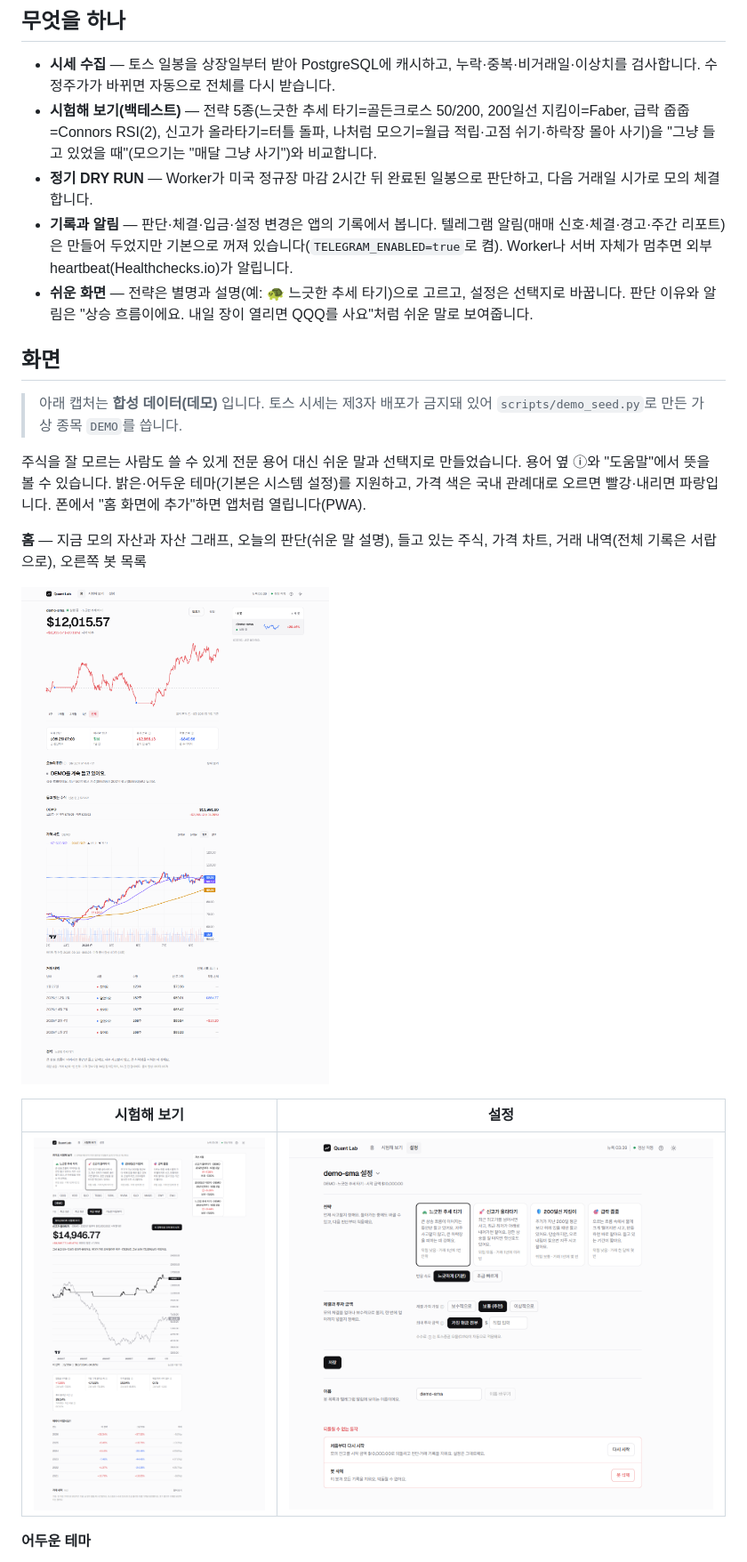
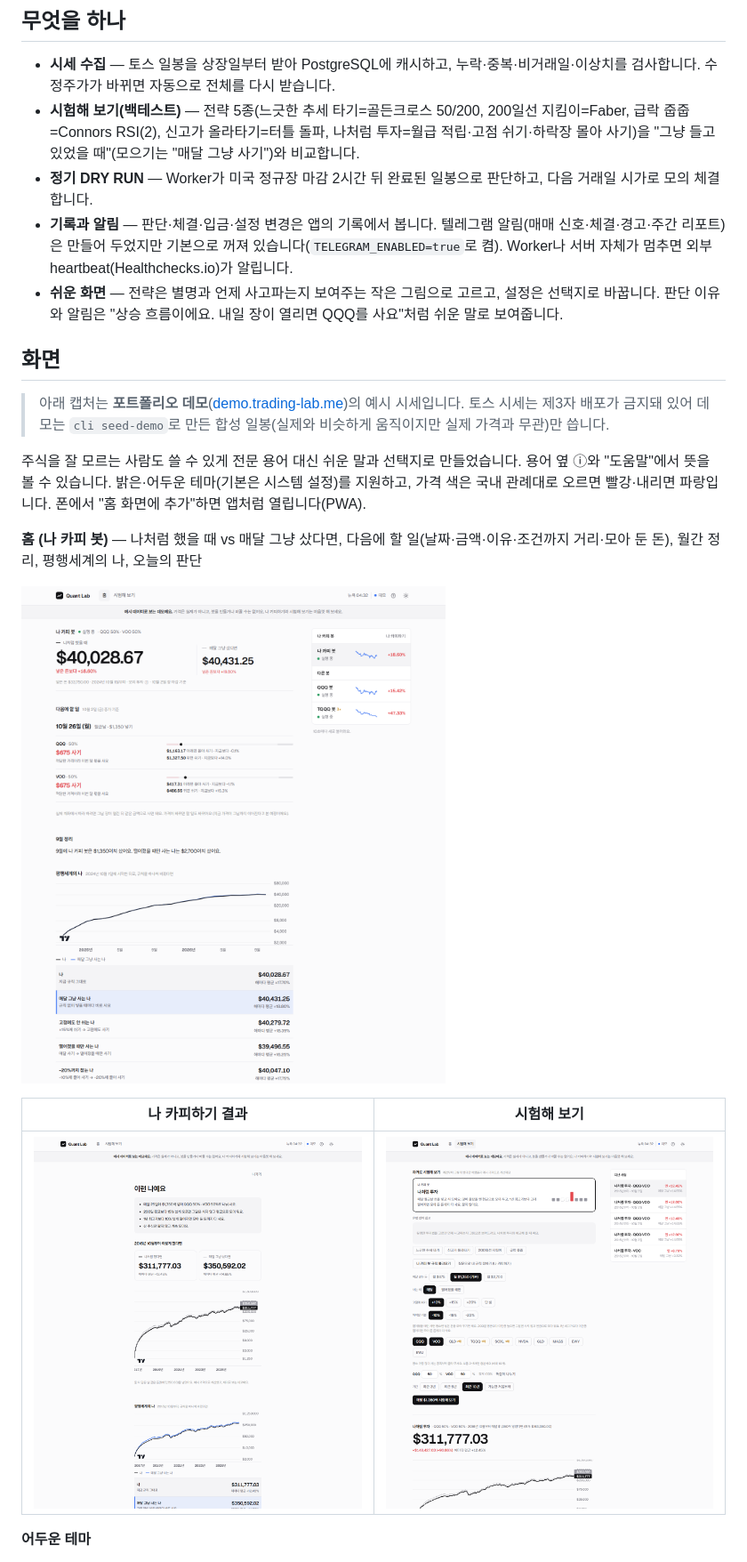
Before and after one commit to ottuck/trading-lab, a Markdown page: README.md, the part around one of its changes. Shown at 89% size. GitHub-like rendering; pictures changed too: docs/images/backtest.png, docs/images/dashboard.png, docs/images/me.png (added).

```diff
--- a/README.md
+++ b/README.md
@@ -17,24 +22,24 @@
 ## 무엇을 하나
 
 - **시세 수집** — 토스 일봉을 상장일부터 받아 PostgreSQL에 캐시하고, 누락·중복·비거래일·이상치를 검사합니다. 수정주가가 바뀌면 자동으로 전체를 다시 받습니다.
-- **시험해 보기(백테스트)** — 전략 5종(느긋한 추세 타기=골든크로스 50/200, 200일선 지킴이=Faber, 급락 줍줍=Connors RSI(2), 신고가 올라타기=터틀 돌파, 나처럼 모으기=월급 적립·고점 쉬기·하락장 몰아 사기)을 "그냥 들고 있었을 때"(모으기는 "매달 그냥 사기")와 비교합니다.
+- **시험해 보기(백테스트)** — 전략 5종(느긋한 추세 타기=골든크로스 50/200, 200일선 지킴이=Faber, 급락 줍줍=Connors RSI(2), 신고가 올라타기=터틀 돌파, 나처럼 투자=월급 적립·고점 쉬기·하락장 몰아 사기)을 "그냥 들고 있었을 때"(모으기는 "매달 그냥 사기")와 비교합니다.
 - **정기 DRY RUN** — Worker가 미국 정규장 마감 2시간 뒤 완료된 일봉으로 판단하고, 다음 거래일 시가로 모의 체결합니다.
 - **기록과 알림** — 판단·체결·입금·설정 변경은 앱의 기록에서 봅니다. 텔레그램 알림(매매 신호·체결·경고·주간 리포트)은 만들어 두었지만 기본으로 꺼져 있습니다(`TELEGRAM_ENABLED=true`로 켬). Worker나 서버 자체가 멈추면 외부 heartbeat(Healthchecks.io)가 알립니다.
-- **쉬운 화면** — 전략은 별명과 설명(예: 🐢 느긋한 추세 타기)으로 고르고, 설정은 선택지로 바꿉니다. 판단 이유와 알림은 "상승 흐름이에요. 내일 장이 열리면 QQQ를 사요"처럼 쉬운 말로 보여줍니다.
+- **쉬운 화면** — 전략은 별명과 언제 사고파는지 보여주는 작은 그림으로 고르고, 설정은 선택지로 바꿉니다. 판단 이유와 알림은 "상승 흐름이에요. 내일 장이 열리면 QQQ를 사요"처럼 쉬운 말로 보여줍니다.
 
 ## 화면
 
-> 아래 캡처는 **합성 데이터(데모)** 입니다. 토스 시세는 제3자 배포가 금지돼 있어 `scripts/demo_seed.py`로 만든 가상 종목 `DEMO`를 씁니다.
+> 아래 캡처는 **포트폴리오 데모**([demo.trading-lab.me](https://demo.trading-lab.me))의 예시 시세입니다. 토스 시세는 제3자 배포가 금지돼 있어 데모는 `cli seed-demo`로 만든 합성 일봉(실제와 비슷하게 움직이지만 실제 가격과 무관)만 씁니다.
 
 주식을 잘 모르는 사람도 쓸 수 있게 전문 용어 대신 쉬운 말과 선택지로 만들었습니다. 용어 옆 ⓘ와 "도움말"에서 뜻을 볼 수 있습니다. 밝은·어두운 테마(기본은 시스템 설정)를 지원하고, 가격 색은 국내 관례대로 오르면 빨강·내리면 파랑입니다. 폰에서 "홈 화면에 추가"하면 앱처럼 열립니다(PWA).
 
-**홈** — 지금 모의 자산과 자산 그래프, 오늘의 판단(쉬운 말 설명), 들고 있는 주식, 가격 차트, 거래 내역(전체 기록은 서랍으로), 오른쪽 봇 목록
+**홈 (나 카피 봇)** — 나처럼 했을 때 vs 매달 그냥 샀다면, 다음에 할 일(날짜·금액·이유·조건까지 거리·모아 둔 돈), 월간 정리, 평행세계의 나, 오늘의 판단
 
 ![홈](docs/images/dashboard.png)
 
-| 시험해 보기 | 설정 |
+| 나 카피하기 결과 | 시험해 보기 |
 | --- | --- |
-| ![시험해 보기: 전략·종목·기간을 고르면 최종 금액, 그냥 보유와 비교한 그래프, 지표, 해마다 결과](docs/images/backtest.png) | ![설정: 봇 바꾸기 메뉴, 전략과 체결·투자 금액 섹션, 되돌릴 수 없는 동작](docs/images/settings.png) |
+| ![나 카피하기: 질문 4~6개의 답을 규칙으로 요약하고, 지난 10년 나처럼 했다면 vs 매달 그냥 샀다면과 평행세계의 나](docs/images/me.png) | ![시험해 보기: 나처럼 투자가 주력, 유명 전략은 참고로. 금액·규칙·종목·기간을 고르면 결과와 평행세계의 나](docs/images/backtest.png) |
 
 **어두운 테마**
 
```
Also changed, not shown: other parts of README.md (+9 -4 lines), docs/project.md (+1 -1 lines), docs/roadmap.md (+2 -2 lines), docs/images/dashboard-dark.png, 4 other files.
